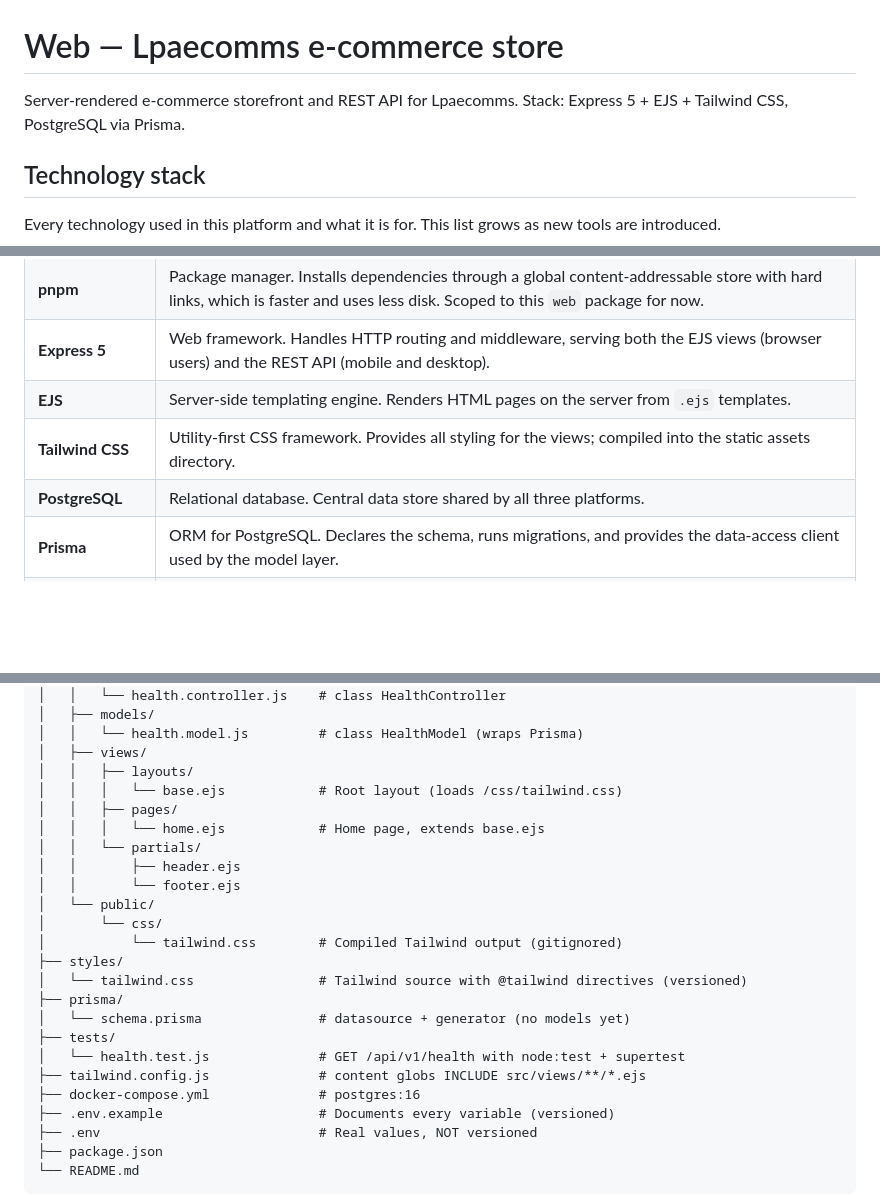
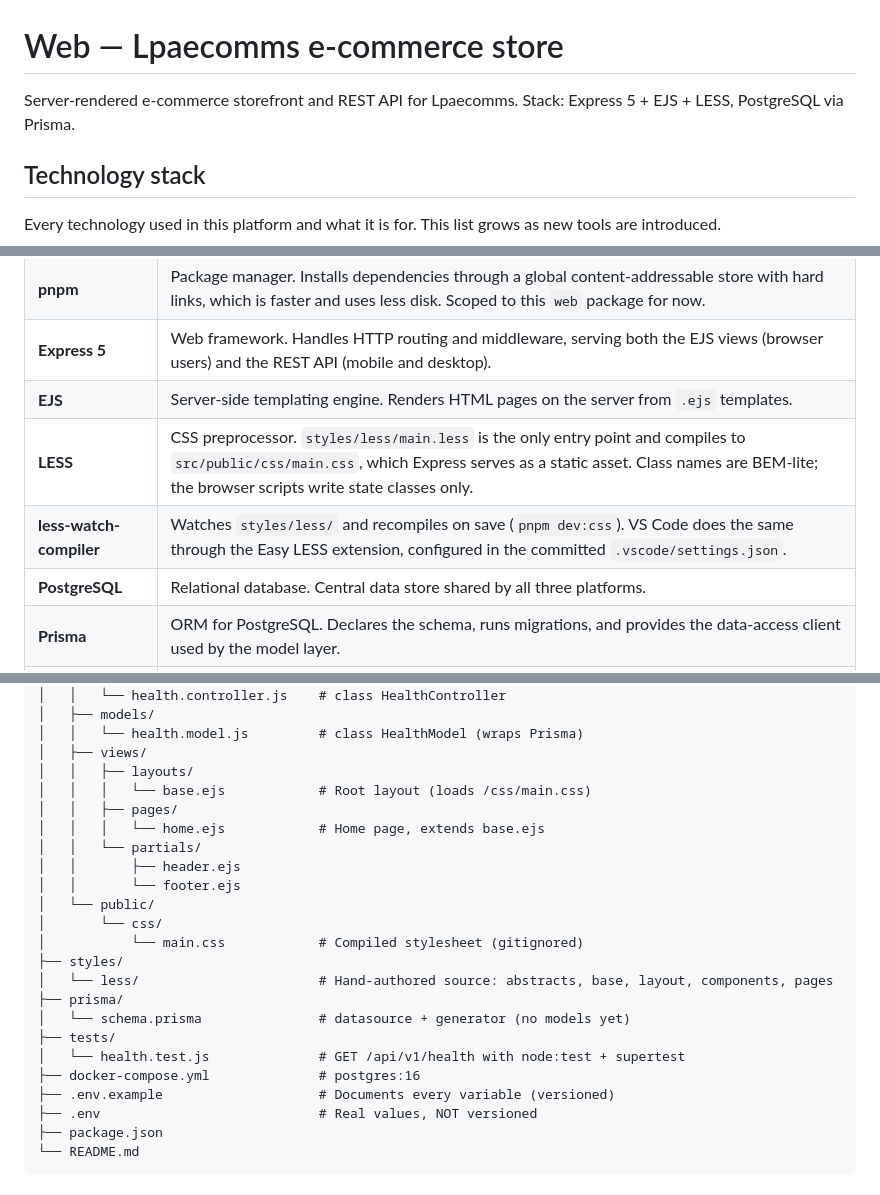
Before and after one commit to crispervas/Lpaecomms, a Markdown page: cluster3-project/web/README.md, 3 parts joined by grey strips. GitHub-like rendering; blank space fills up the shorter version.

```diff
--- a/cluster3-project/web/README.md
+++ b/cluster3-project/web/README.md
@@ -1,7 +1,7 @@
 # Web — Lpaecomms e-commerce store
 
 Server-rendered e-commerce storefront and REST API for Lpaecomms. Stack:
-Express 5 + EJS + Tailwind CSS, PostgreSQL via Prisma.
+Express 5 + EJS + LESS, PostgreSQL via Prisma.
 
 ## Technology stack
 
@@ -14,7 +14,8 @@ new tools are introduced.
 | **pnpm** | Package manager. Installs dependencies through a global content-addressable store with hard links, which is faster and uses less disk. Scoped to this `web` package for now. |
 | **Express 5** | Web framework. Handles HTTP routing and middleware, serving both the EJS views (browser users) and the REST API (mobile and desktop). |
 | **EJS** | Server-side templating engine. Renders HTML pages on the server from `.ejs` templates. |
-| **Tailwind CSS** | Utility-first CSS framework. Provides all styling for the views; compiled into the static assets directory. |
+| **LESS** | CSS preprocessor. `styles/less/main.less` is the only entry point and compiles to `src/public/css/main.css`, which Express serves as a static asset. Class names are BEM-lite; the browser scripts write state classes only. |
+| **less-watch-compiler** | Watches `styles/less/` and recompiles on save (`pnpm dev:css`). VS Code does the same through the Easy LESS extension, configured in the committed `.vscode/settings.json`. |
 | **PostgreSQL** | Relational database. Central data store shared by all three platforms. |
 | **Prisma** | ORM for PostgreSQL. Declares the schema, runs migrations, and provides the data-access client used by the model layer. |
 | **Docker Compose** | Runs PostgreSQL locally in a reproducible, disposable container for development. |
@@ -47,7 +48,7 @@ cluster3-project/web/
 │   │   └── health.model.js         # class HealthModel (wraps Prisma)
 │   ├── views/
 │   │   ├── layouts/
-│   │   │   └── base.ejs            # Root layout (loads /css/tailwind.css)
+│   │   │   └── base.ejs            # Root layout (loads /css/main.css)
 │   │   ├── pages/
 │   │   │   └── home.ejs            # Home page, extends base.ejs
 │   │   └── partials/
@@ -55,14 +56,13 @@ cluster3-project/web/
 │   │       └── footer.ejs
 │   └── public/
 │       └── css/
-│           └── tailwind.css        # Compiled Tailwind output (gitignored)
+│           └── main.css            # Compiled stylesheet (gitignored)
 ├── styles/
-│   └── tailwind.css                # Tailwind source with @tailwind directives (versioned)
+│   └── less/                       # Hand-authored source: abstracts, base, layout, components, pages
 ├── prisma/
 │   └── schema.prisma               # datasource + generator (no models yet)
 ├── tests/
 │   └── health.test.js              # GET /api/v1/health with node:test + supertest
-├── tailwind.config.js              # content globs INCLUDE src/views/**/*.ejs
 ├── docker-compose.yml              # postgres:16
 ├── .env.example                    # Documents every variable (versioned)
 ├── .env                            # Real values, NOT versioned
```
Also changed, not shown: documentation/Mashups.md (+1 -1 lines), documentation/structure_files.md (+29 -28 lines).
